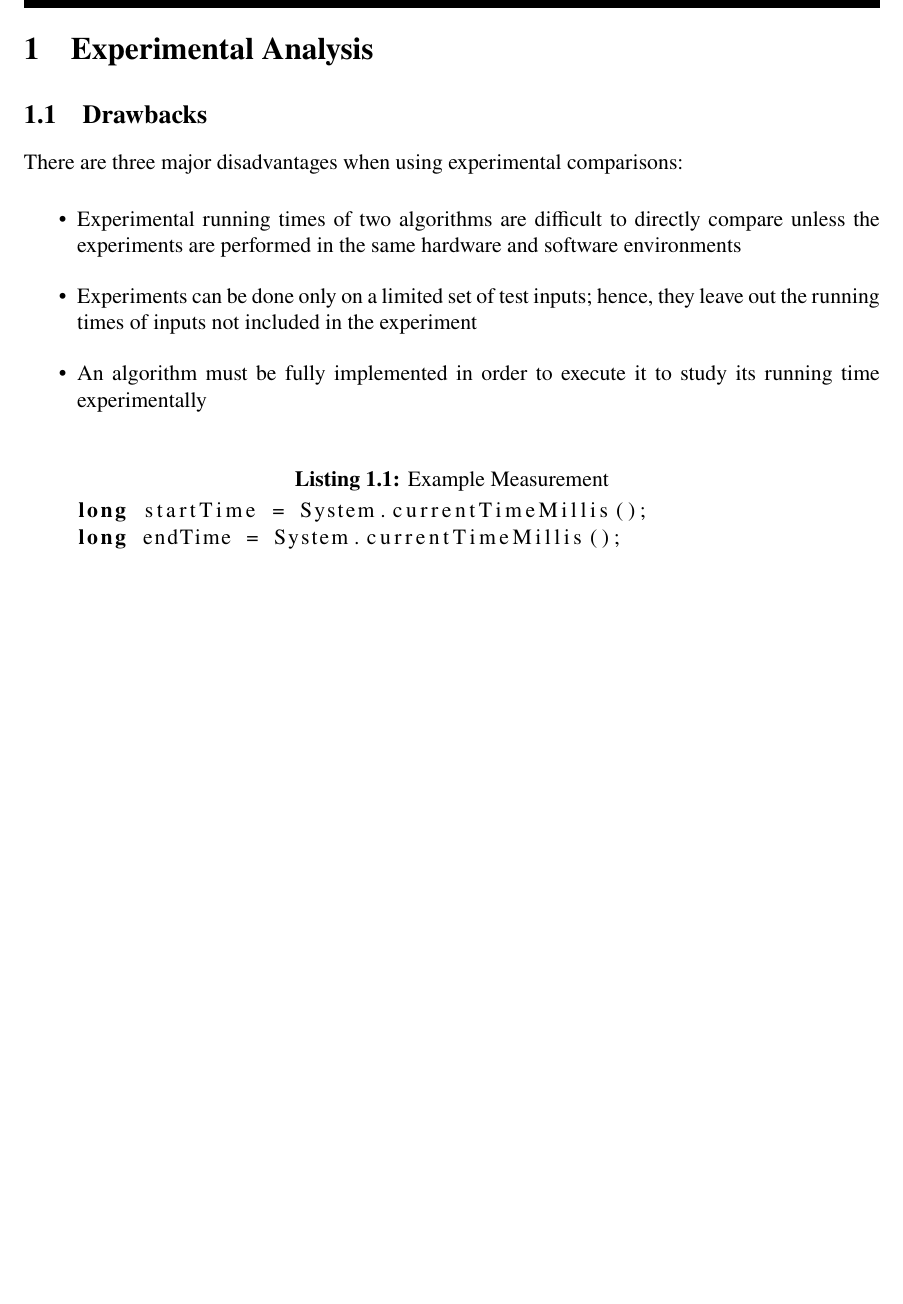
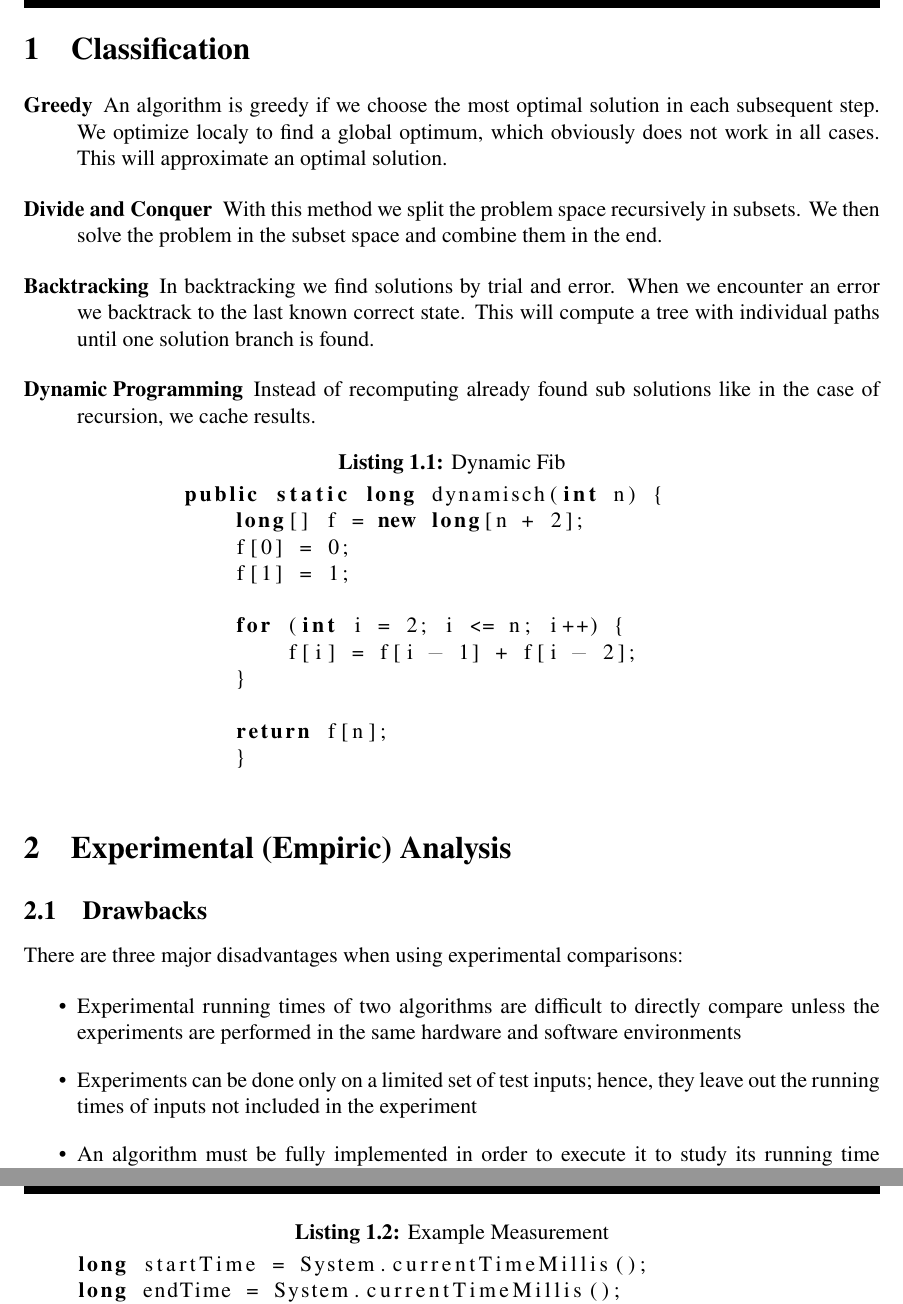
Before and after one commit to schbm/summary, a LaTeX thesis (main.tex, which reads files/algorithm_analysis.tex): part of page 52 of 97 before the commit and two parts of pages 50 and 51 of 95 after it, the two joined at a grey line, cut at the place of the change, the shorter picture padded with empty space. Compiled offline with pdfLaTeX.

Commit message:
added alg analysis

```diff
--- a/files/algorithm_analysis.tex
+++ b/files/algorithm_analysis.tex
@@ -6,7 +6,34 @@
 
 }
 
-\section{Experimental Analysis}
+\section{Classification}
+\begin{description}
+    \item[Greedy] An algorithm is greedy if we choose the most optimal solution in each subsequent step.
+    We optimize localy to find a global optimum, which obviously does not work in all cases.
+    This will approximate an optimal solution.
+    \item[Divide and Conquer] With this method we split the problem space recursively in subsets.
+    We then solve the problem in the subset space and combine them in the end.
+    \item[Backtracking] In backtracking we find solutions by trial and error.
+    When we encounter an error we backtrack to the last known correct state.
+    This will compute a tree with individual paths until one solution branch is found.
+    \item[Dynamic Programming] Instead of recomputing already found sub solutions like in the case of
+    recursion, we cache results.
+    \begin{lstlisting}[language=Java, caption=Dynamic Fib]
+        public static long dynamisch(int n) {
+            long[] f = new long[n + 2];
+            f[0] = 0;
+            f[1] = 1;
+
+            for (int i = 2; i <= n; i++) {
+                f[i] = f[i - 1] + f[i - 2];
+            }
+
+            return f[n];
+            }
+    \end{lstlisting}
+\end{description}
+
+\section{Experimental (Empiric) Analysis}
 \subsection{Drawbacks}
 There are three major disadvantages when using experimental comparisons:
 \begin{itemize}
```
Also changed, not shown: files/sorting.tex (added, +12 -0 lines), main.tex (+0 -1 lines).
